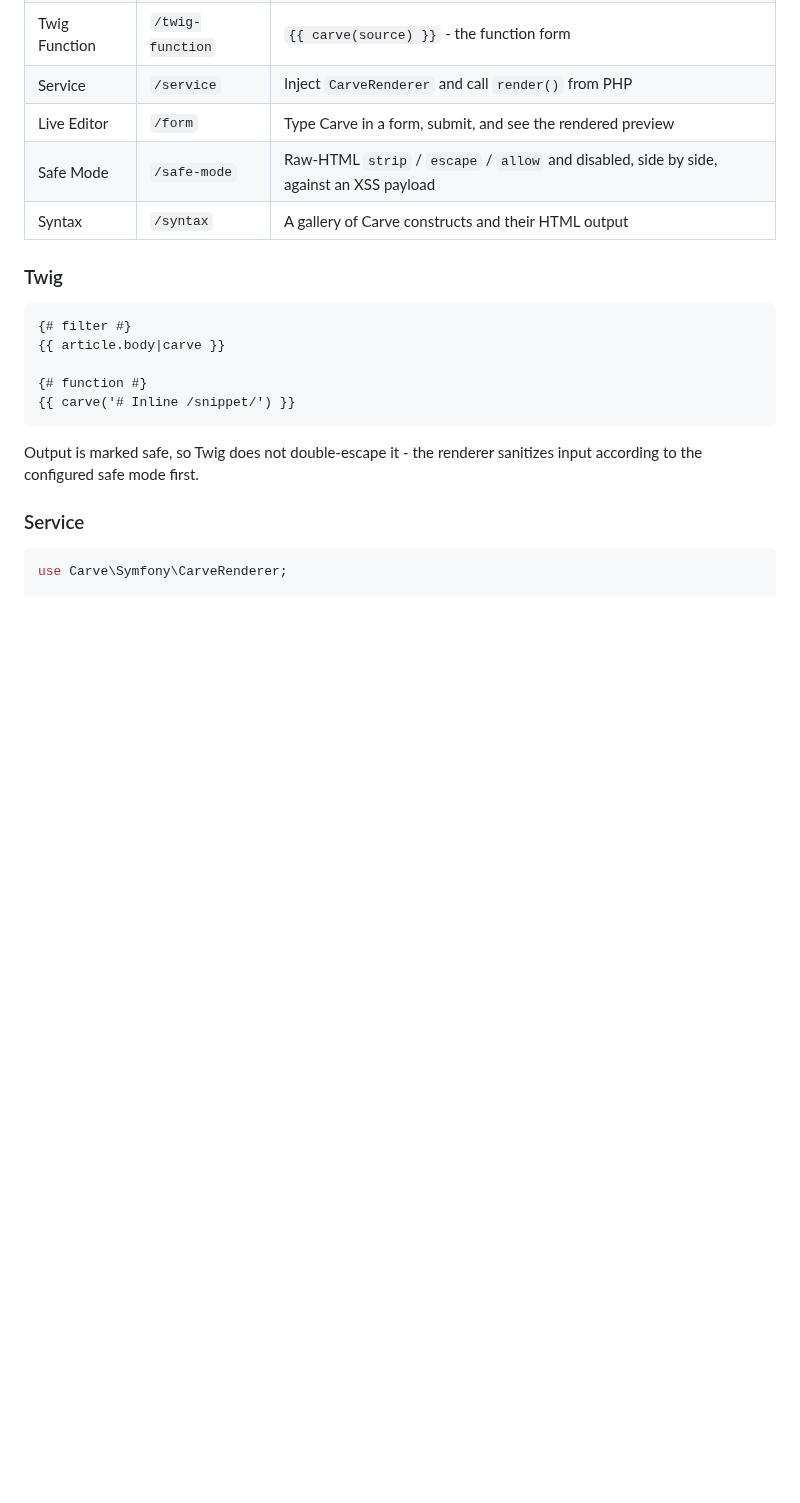
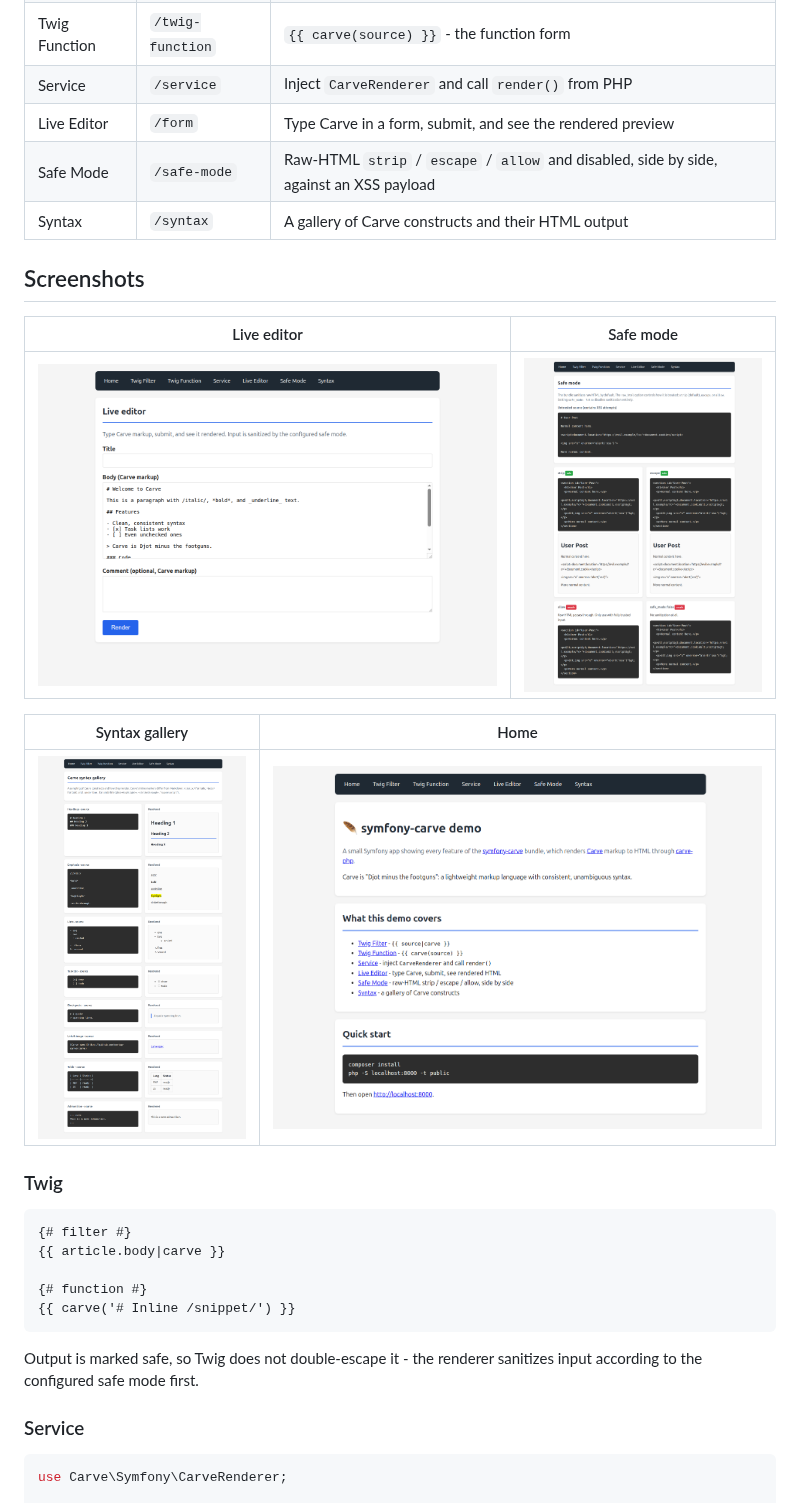
Before and after one commit to markup-carve/symfony-carve-demo, a Markdown page: README.md, the part around one of its changes. Rendered like a GitHub page; pictures changed too: docs/screenshots/form.png (added), docs/screenshots/home.png (added), docs/screenshots/safe-mode.png (added); blank space fills up the shorter version.

Commit message:
docs: add screenshots of every demo page to the README (#1)

```diff
--- a/README.md
+++ b/README.md
@@ -44,6 +46,16 @@ Then open <http://localhost:8000>.
 | Live Editor | `/form` | Type Carve in a form, submit, and see the rendered preview |
 | Safe Mode | `/safe-mode` | Raw-HTML `strip` / `escape` / `allow` and disabled, side by side, against an XSS payload |
 | Syntax | `/syntax` | A gallery of Carve constructs and their HTML output |
+
+## Screenshots
+
+| Live editor | Safe mode |
+|---|---|
+| ![Live editor form](docs/screenshots/form.png) | ![Safe-mode comparison](docs/screenshots/safe-mode.png) |
+
+| Syntax gallery | Home |
+|---|---|
+| ![Syntax gallery](docs/screenshots/syntax.png) | ![Home page](docs/screenshots/home.png) |
 
 ### Twig
 
```
Also changed, not shown: other parts of README.md (+2 -0 lines), docs/screenshots/twig-filter.png (added).
